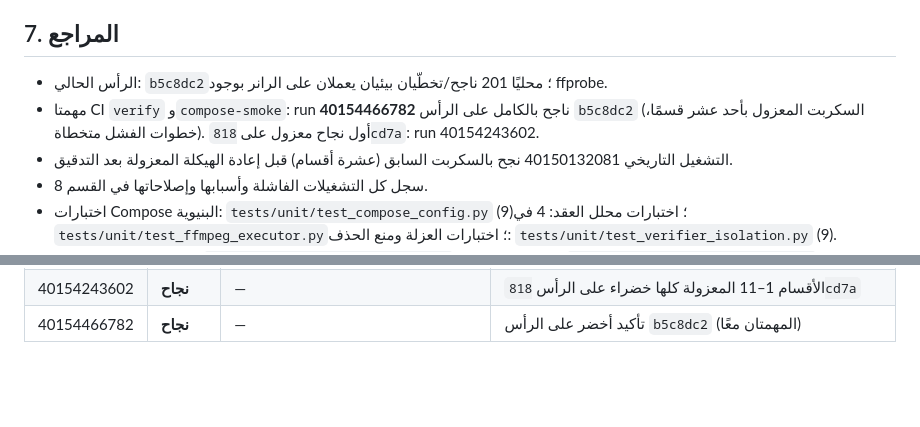
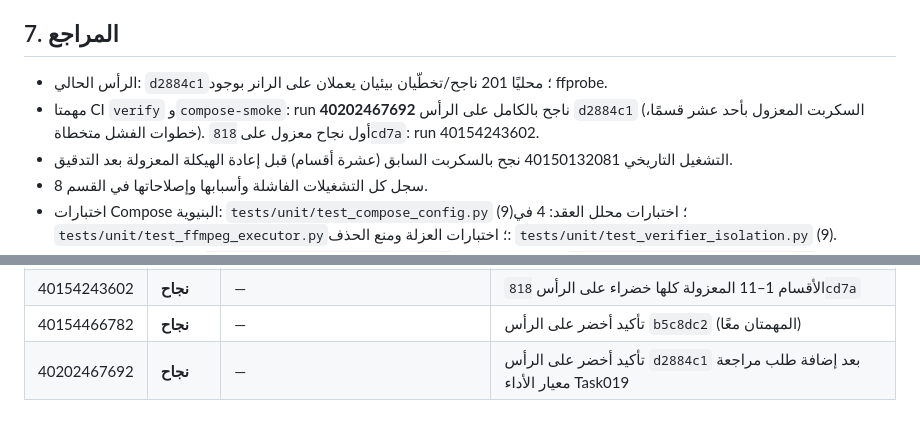
Before and after one commit to ayemen27200-dot/AetherFlow-Blueprint, a Markdown page: D2_MVP/07_G2_EVIDENCE_LEDGER.md, 2 parts joined by grey strips. Drawn GitHub-style; blank space fills up the shorter version.

Commit message:
docs(G2): point ledger at final head d2884c1 and green run 40202467692
Co-authored-by: arena-agent <297053741+arena-agent@users.noreply.github.com>

```diff
--- a/D2_MVP/07_G2_EVIDENCE_LEDGER.md
+++ b/D2_MVP/07_G2_EVIDENCE_LEDGER.md
@@ -146,8 +146,8 @@ GOP واحدًا مدته 5 ثوانٍ بنفس الترميز والمعدل،
 
 ## 7. المراجع
 
-- الرأس الحالي: `b5c8dc2`؛ محليًا 201 ناجح/تخطّيان بيئيان يعملان على الرانر بوجود ffprobe.
-- مهمتا CI `verify` و`compose-smoke`: run **40154466782** ناجح بالكامل على الرأس `b5c8dc2` (السكربت المعزول بأحد عشر قسمًا، خطوات الفشل متخطاة). أول نجاح معزول على `818cd7a`: run 40154243602.
+- الرأس الحالي: `d2884c1`؛ محليًا 201 ناجح/تخطّيان بيئيان يعملان على الرانر بوجود ffprobe.
+- مهمتا CI `verify` و`compose-smoke`: run **40202467692** ناجح بالكامل على الرأس `d2884c1` (السكربت المعزول بأحد عشر قسمًا، خطوات الفشل متخطاة). أول نجاح معزول على `818cd7a`: run 40154243602.
 - التشغيل التاريخي 40150132081 نجح بالسكربت السابق (عشرة أقسام) قبل إعادة الهيكلة المعزولة بعد التدقيق.
 - سجل كل التشغيلات الفاشلة وأسبابها وإصلاحاتها في القسم 8.
 - اختبارات Compose البنيوية: `tests/unit/test_compose_config.py` (9)؛ اختبارات محلل العقد: 4 في `tests/unit/test_ffmpeg_executor.py`؛ اختبارات العزلة ومنع الحذف: `tests/unit/test_verifier_isolation.py` (9).
@@ -170,3 +170,4 @@ GOP واحدًا مدته 5 ثوانٍ بنفس الترميز والمعدل،
 | 40154049563 | فشل | `cap_drop: ALL` يسلب DAC_OVERRIDE فالجذر لا يكتب في مجلد تملكه uid 1000 | بذر الوحدة بوصف uid 1000 نفسه بلا حاوية root |
 | 40154243602 | **نجاح** | — | الأقسام 1–11 المعزولة كلها خضراء على الرأس `818cd7a` |
 | 40154466782 | **نجاح** | — | تأكيد أخضر على الرأس `b5c8dc2` (المهمتان معًا) |
+| 40202467692 | **نجاح** | — | تأكيد أخضر على الرأس `d2884c1` بعد إضافة طلب مراجعة معيار الأداء Task019 |
```
